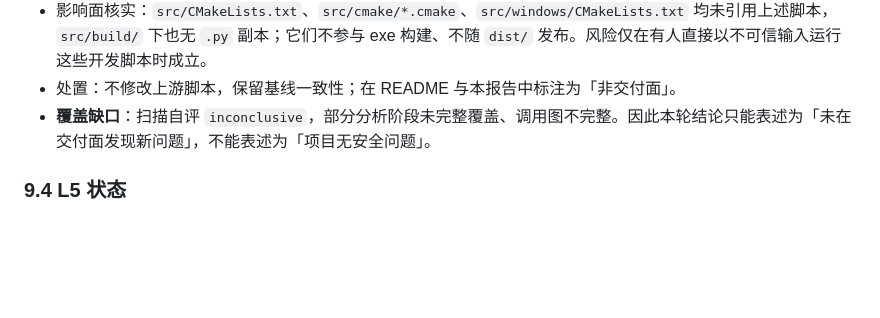
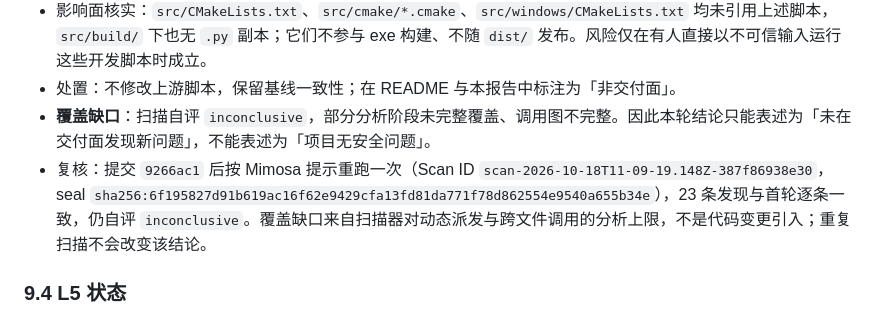
Before and after one commit to xieml0303-cyber/putty-cn, a Markdown page: .workbuddy/风险扫描-putty-cn-20261018.md, the part around the change. Drawn GitHub-style; blank space fills up the shorter version.

Commit message:
报告补充 Mimosa 第二轮复核结果

```diff
--- a/.workbuddy/风险扫描-putty-cn-20261018.md
+++ b/.workbuddy/风险扫描-putty-cn-20261018.md
@@ -225,6 +225,7 @@ M4 施工中发现一处构建陷阱：`version.rc2` 引用 `version.h` 的 `TEX
 - 影响面核实：`src/CMakeLists.txt`、`src/cmake/*.cmake`、`src/windows/CMakeLists.txt` 均未引用上述脚本，`src/build/` 下也无 `.py` 副本；它们不参与 exe 构建、不随 `dist/` 发布。风险仅在有人直接以不可信输入运行这些开发脚本时成立。
 - 处置：不修改上游脚本，保留基线一致性；在 README 与本报告中标注为「非交付面」。
 - **覆盖缺口**：扫描自评 `inconclusive`，部分分析阶段未完整覆盖、调用图不完整。因此本轮结论只能表述为「未在交付面发现新问题」，不能表述为「项目无安全问题」。
+- 复核：提交 `9266ac1` 后按 Mimosa 提示重跑一次（Scan ID `scan-2026-10-18T11-09-19.148Z-387f86938e30`，seal `sha256:6f195827d91b619ac16f62e9429cfa13fd81da771f78d862554e9540a655b34e`），23 条发现与首轮逐条一致，仍自评 `inconclusive`。覆盖缺口来自扫描器对动态派发与跨文件调用的分析上限，不是代码变更引入；重复扫描不会改变该结论。
 
 ### 9.4 L5 状态
 
```
Also changed, not shown: .workbuddy/2026-10-18-M3-M4-M6整改与完整审计.md (+2 -0 lines).
